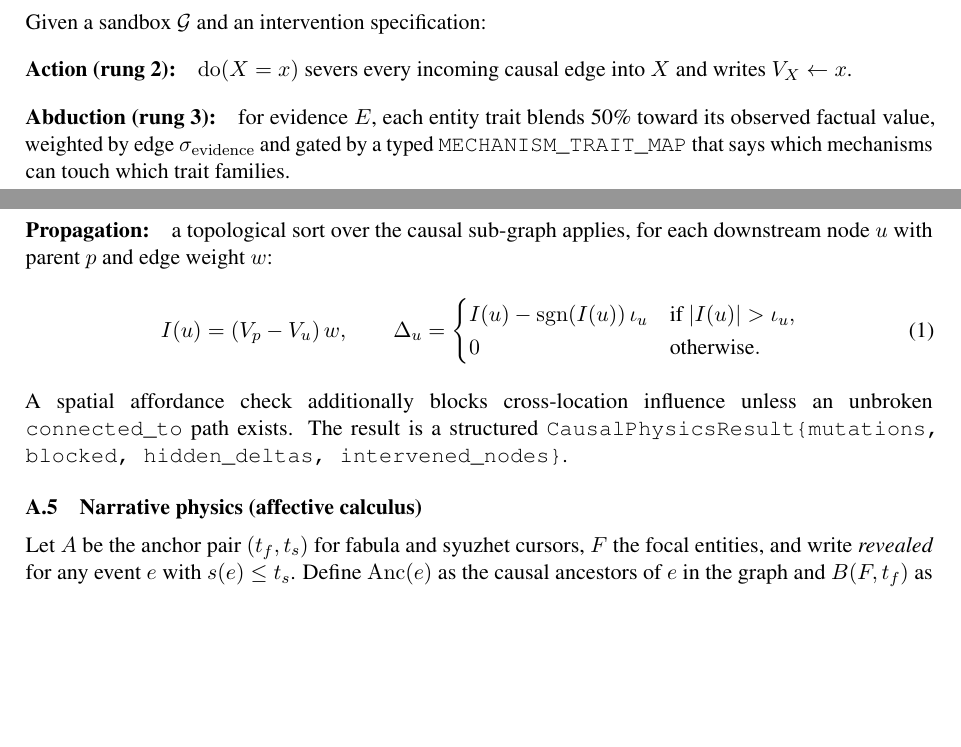
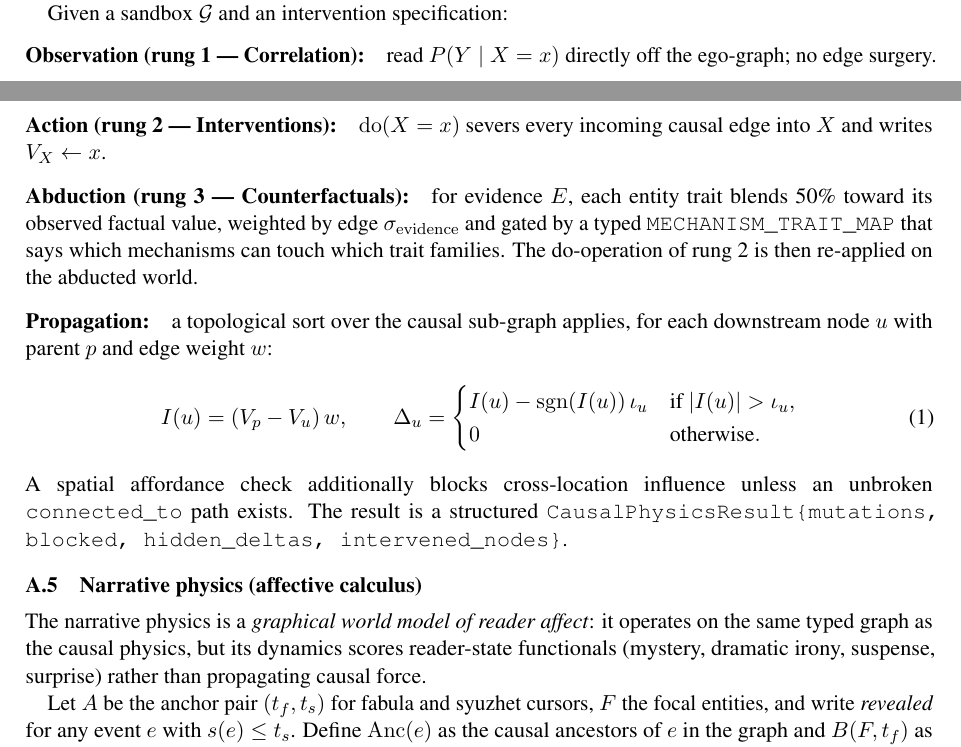
Before and after one commit to dwlmt/shadow-loom, a LaTeX paper (paper/shadow_loom.tex): two parts of pages 12 and 13 of 22, joined at a grey line, cut so that both start at the same text, the shorter picture padded with empty space. The pictures show the PDF file paper/shadow_loom.pdf that the author committed with the source.

Commit message:
Update the paper.
Co-authored-by: Copilot <copilot@github.com>

```diff
--- a/paper/shadow_loom.tex
+++ b/paper/shadow_loom.tex
@@ -725,3 +734,10 @@ construction \citep{correa2025amwn}, with edge types
 \subsection{Causal physics}
 \label{app:causal}
 
+The causal physics is a \emph{graphical world model of cause and
+effect}: a typed dynamics over the shared world graph that
+implements all three rungs of Pearl's causal hierarchy
+\citep{pearl2009causality,bareinboim2022pearl}:
+\textbf{rung~1 is Correlation} (observation: $P(Y \mid X)$ read off
+the ego-graph without intervention), \textbf{rung~2 is
+Interventions} ($\mathrm{do}(X = x)$, severing incoming edges into
@@ -728,8 +751,7 @@ construction \citep{correa2025amwn}, with edge types
 Given a sandbox $\mathcal{G}$ and an intervention specification:
-\paragraph{Action (rung 2):} $\mathrm{do}(X = x)$ severs every
-incoming causal edge into $X$ and writes $V_X \leftarrow x$.
-\paragraph{Abduction (rung 3):} for evidence $E$, each entity
-trait blends 50\% toward its observed factual value, weighted by
-edge $\sigma_{\mathrm{evidence}}$ and gated by a typed
-\texttt{MECHANISM\_TRAIT\_MAP} that says which mechanisms can
-touch which trait families.
+\paragraph{Observation (rung~1 --- Correlation):} read
+$P(Y \mid X = x)$ directly off the ego-graph; no edge surgery.
+\paragraph{Action (rung~2 --- Interventions):} $\mathrm{do}(X = x)$
+severs every incoming causal edge into $X$ and writes
+$V_X \leftarrow x$.
+\paragraph{Abduction (rung~3 --- Counterfactuals):} for evidence
@@ -736,3 +761,5 @@ touch which trait families.
+can touch which trait families. The do-operation of rung~2 is
+then re-applied on the abducted world.
 \paragraph{Propagation:} a topological sort over the causal
 sub-graph applies, for each downstream node $u$ with parent $p$
 and edge weight $w$:
@@ -754,6 +781,12 @@ intervened\_nodes\}}.
 
 \subsection{Narrative physics (affective calculus)}
 \label{app:narrative}
+
+The narrative physics is a \emph{graphical world model of reader
+affect}: it operates on the same typed graph as the causal
+physics, but its dynamics scores reader-state functionals
+(mystery, dramatic irony, suspense, surprise) rather than
+propagating causal force.
 
 Let $A$ be the anchor pair $(t_f, t_s)$ for fabula and syuzhet
 cursors, $F$ the focal entities, and write \emph{revealed} for any
```
Also changed, not shown: paper/shadow_loom.pdf, paper/shadow_loom.tex (33 more changed lines), 1 other file.
